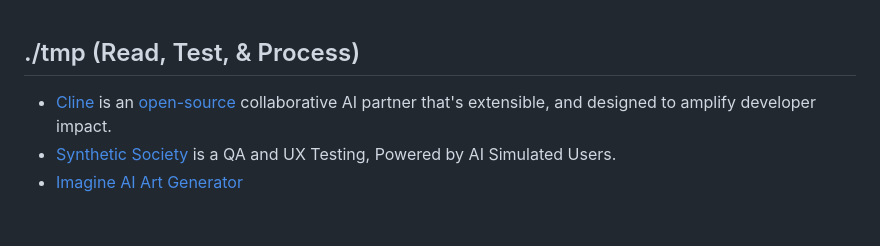
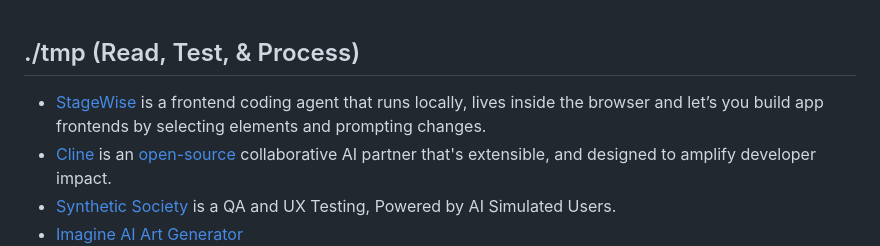
Before and after one commit to oinam/start, a Markdown page: 4-tmp.md, the part around the change. Rendered like a GitHub page; blank space fills up the shorter version.

Commit message:
StageWise

```diff
--- a/4-tmp.md
+++ b/4-tmp.md
@@ -1,5 +1,6 @@
 ## ./tmp (Read, Test, & Process)
 
+- [StageWise](https://stagewise.io) is a frontend coding agent that runs locally, lives inside the browser and let’s you build app frontends by selecting elements and prompting changes.
 - [Cline](https://cline.bot) is an [open-source](https://github.com/cline/cline) collaborative AI partner that's extensible, and designed to amplify developer impact.
 - [Synthetic Society](https://syntheticsociety.ai) is a QA and UX Testing, Powered by AI Simulated Users.
 - [Imagine AI Art Generator](https://www.imagine.art)
```
